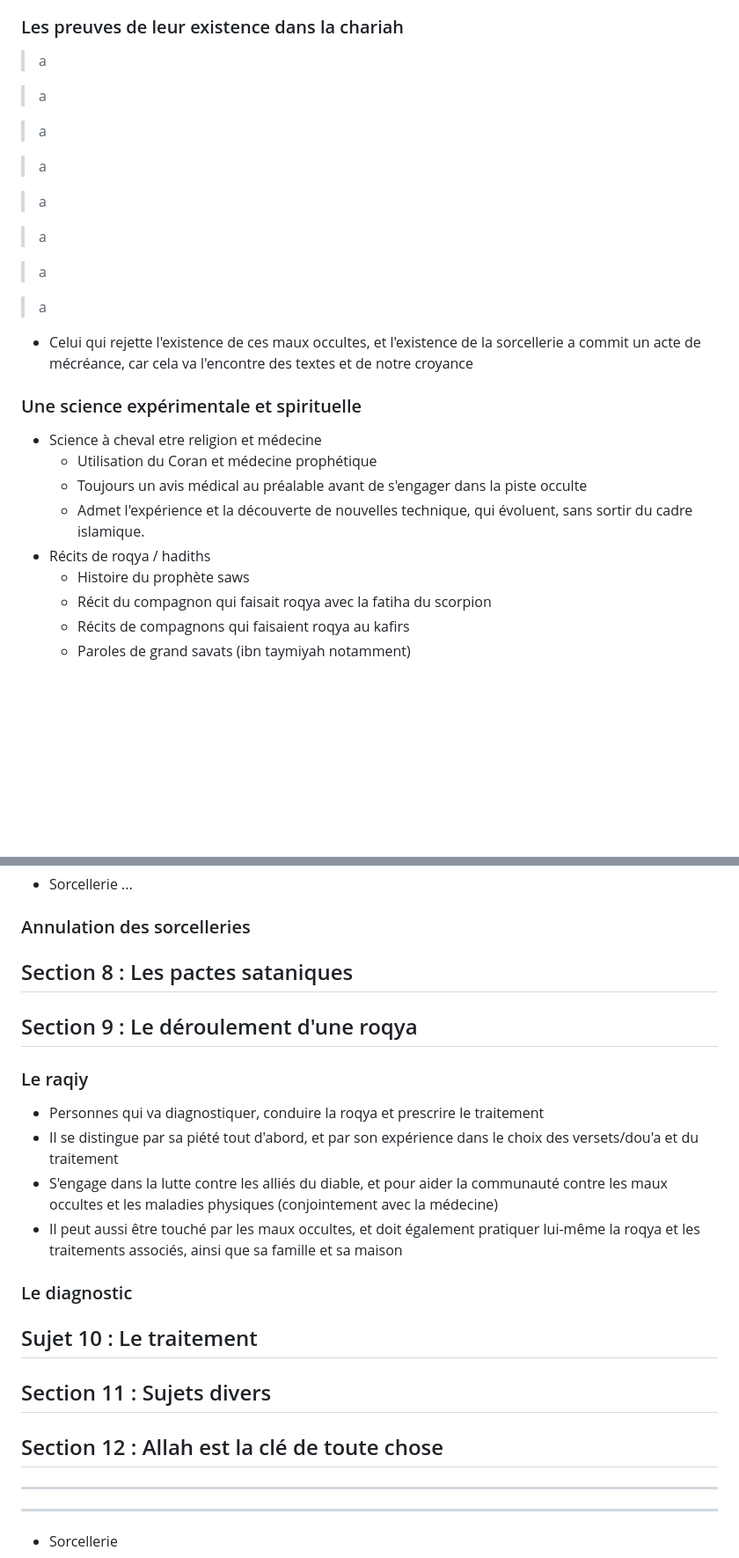
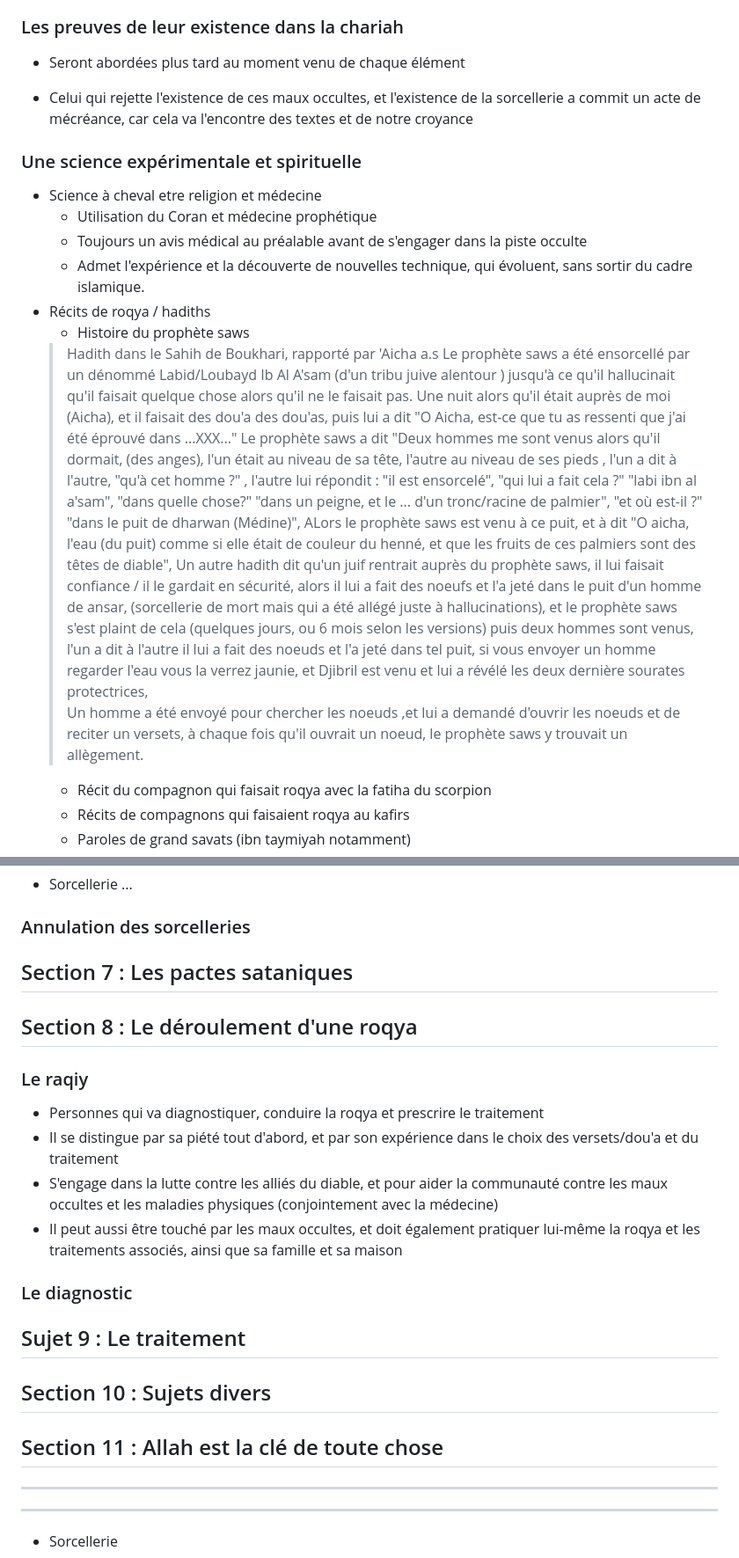
Before and after one commit to muslimLions/roqya, a Markdown page: formations/lvl1_basics/lvl1_basics.md, 2 parts joined by grey strips. Shown at 88% size. GitHub-like rendering; blank space fills up the shorter version.

```diff
--- a/formations/lvl1_basics/lvl1_basics.md
+++ b/formations/lvl1_basics/lvl1_basics.md
@@ -67,21 +76,7 @@ Cette formation constitue une introduction à ces problèmes et méthodes, et re
 + Allah les a crée, nous éprouve avec, et possède toute la puissance pour les détruire
 ### Les preuves de leur existence dans la chariah
 
-> a
-
-> a
-
-> a
-
-> a
-
-> a
-
-> a
-
-> a
-
-> a
++ Seront abordées plus tard au moment venu de chaque élément
 
 + Celui qui rejette l'existence de ces maux occultes, et l'existence de la sorcellerie a commit un acte de mécréance, car cela va l'encontre des textes et de notre croyance
 
@@ -92,6 +87,11 @@ Cette formation constitue une introduction à ces problèmes et méthodes, et re
     * Admet l'expérience et la découverte de nouvelles technique, qui évoluent, sans sortir du cadre islamique.
 + Récits de roqya / hadiths
     * Histoire du prophète saws
+    > Hadith dans le Sahih de Boukhari, rapporté par 'Aicha a.s Le prophète saws a été ensorcellé par un dénommé Labid/Loubayd Ib Al A'sam (d'un tribu juive alentour ) jusqu'à ce qu'il hallucinait qu'il faisait quelque chose alors qu'il ne le faisait pas. Une nuit alors qu'il était auprès de moi (Aicha), et il faisait des dou'a des dou'as, puis lui a dit "O Aicha, est-ce que tu as ressenti que j'ai été éprouvé dans ...XXX..."
+    >Le prophète saws a dit "Deux hommes me sont venus alors qu'il dormait, (des anges), l'un était au niveau de sa tête, l'autre au niveau de ses pieds , l'un a dit à l'autre, "qu'à cet homme ?" , l'autre lui répondit : "il est ensorcelé", "qui lui a fait cela ?" "labi ibn al a'sam", "dans quelle chose?" "dans un peigne, et le ... d'un tronc/racine de palmier", "et  où est-il ?" "dans le puit de dharwan (Médine)",
+    >ALors le prophète saws est venu à ce puit, et à dit "O aicha, l'eau (du puit) comme si elle était de couleur du henné, et que les fruits de ces palmiers sont des têtes de diable",
+    >Un autre hadith dit qu'un juif rentrait auprès du prophète saws, il lui faisait confiance / il le gardait en sécurité, alors il lui a fait des noeufs et l'a jeté dans le puit d'un homme de ansar, (sorcellerie de mort mais qui a été allégé juste à hallucinations), et le prophète saws s'est plaint de cela (quelques jours, ou 6 mois selon les versions) puis deux hommes sont venus, l'un a dit à l'autre il lui a fait des noeuds et l'a jeté dans tel puit, si vous envoyer un homme regarder l'eau vous la verrez jaunie, et Djibril est venu et lui a révélé les deux dernière sourates protectrices,
+    >Un homme a été envoyé pour chercher les noeuds ,et lui a demandé d'ouvrir les noeuds et de reciter un versets, à chaque fois qu'il ouvrait un noeud, le prophète saws y trouvait un allègement.
     * Récit du compagnon qui faisait roqya avec la fatiha du scorpion
     * Récits de compagnons qui faisaient roqya au kafirs
     * Paroles de grand savats (ibn taymiyah notamment)
@@ -258,10 +287,10 @@ Cette formation constitue une introduction à ces problèmes et méthodes, et re
 
 
 
-## Section 8 : Les pactes sataniques
+## Section 7 : Les pactes sataniques
 
 
-## Section 9 : Le déroulement d'une roqya
+## Section 8 : Le déroulement d'une roqya
 
 ### Le raqiy
 + Personnes qui va diagnostiquer, conduire la roqya et prescrire le traitement
@@ -271,13 +300,13 @@ Cette formation constitue une introduction à ces problèmes et méthodes, et re
 
 ### Le diagnostic
 
-## Sujet 10 : Le traitement
+## Sujet 9 : Le traitement
 
 
-## Section 11 : Sujets divers
+## Section 10 : Sujets divers
 
 
-## Section 12 : Allah est la clé de toute chose
+## Section 11 : Allah est la clé de toute chose
 
 
 
```
Also changed, not shown: other parts of formations/lvl1_basics/lvl1_basics.md (+40 -2 lines).
